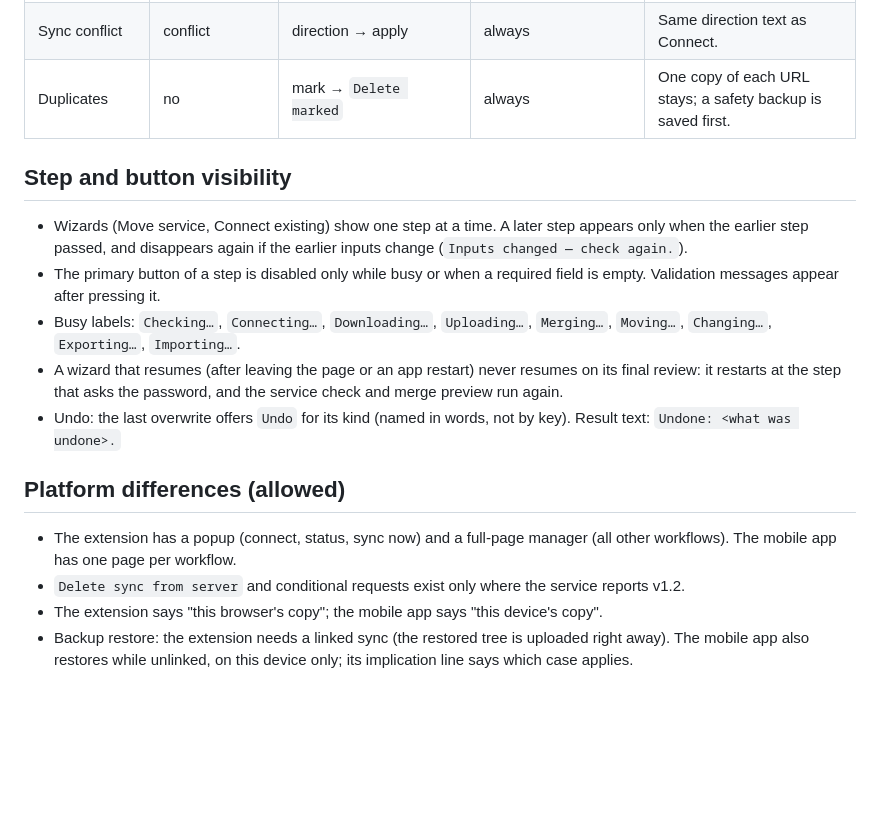
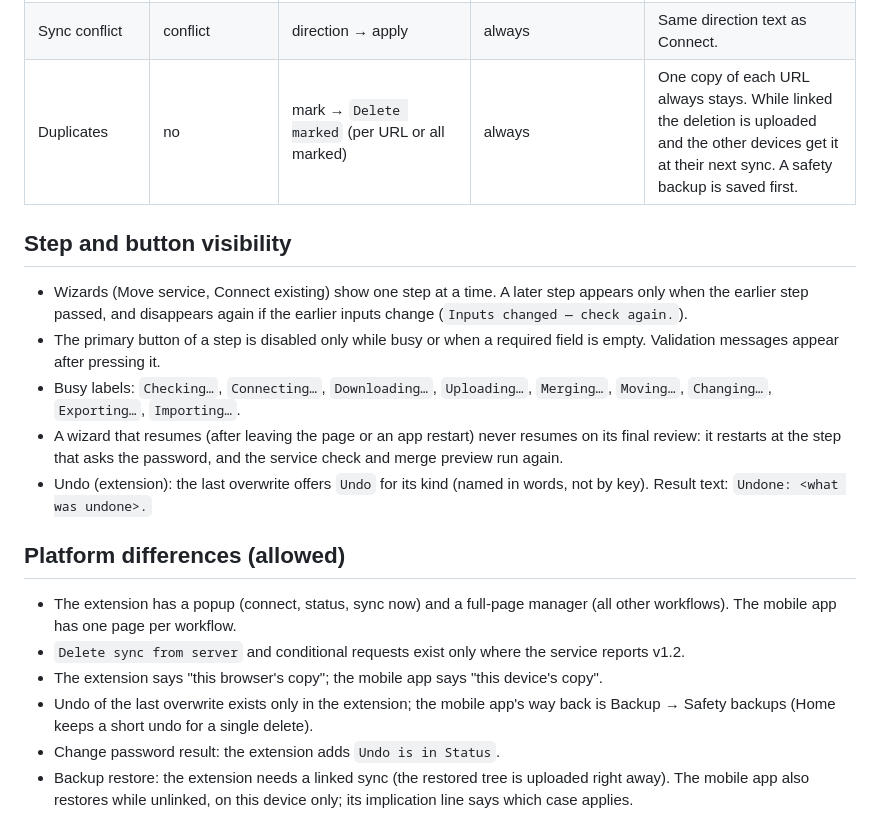
Before and after one commit to Keepmark/KeepmarkMobile, a Markdown page: docs/WORKFLOWS.md, the part around the change. Drawn GitHub-style; blank space fills up the shorter version.

Commit message:
Docs: duplicates and undo rows in WORKFLOWS, confirm and password rules in DESIGN

```diff
--- a/docs/WORKFLOWS.md
+++ b/docs/WORKFLOWS.md
@@ -52,7 +52,7 @@ Words come from `UI-TERMS.md`. Platform differences are listed at the end.
 | Delete sync from server (extension, service v1.2) | yes | `Delete sync from server…` | always, twice (`Yes, delete` → `Yes, delete for good`) | The server copy is gone for every device; they stop syncing at their next sync. No undelete. A plaintext copy of the server data is kept for download (the removed-sync card). |
 | Removed sync (extension) | shown while unlinked after the sync was deleted or removed from the service | `Download copy` / `Dismiss…` | Dismiss only | The kept copy is the only copy of the removed sync; the download is a plain JSON file, not encrypted. |
 | Sync conflict | conflict | direction → apply | always | Same direction text as Connect. |
-| Duplicates | no | mark → `Delete marked` | always | One copy of each URL stays; a safety backup is saved first. |
+| Duplicates | no | mark → `Delete marked` (per URL or all marked) | always | One copy of each URL always stays. While linked the deletion is uploaded and the other devices get it at their next sync. A safety backup is saved first. |
 
 ## Step and button visibility
 
@@ -66,8 +66,8 @@ Words come from `UI-TERMS.md`. Platform differences are listed at the end.
 - A wizard that resumes (after leaving the page or an app restart) never resumes
   on its final review: it restarts at the step that asks the password, and the
   service check and merge preview run again.
-- Undo: the last overwrite offers `Undo` for its kind (named in words, not by
-  key). Result text: `Undone: <what was undone>.`
+- Undo (extension): the last overwrite offers `Undo` for its kind (named in
+  words, not by key). Result text: `Undone: <what was undone>.`
 
 ## Platform differences (allowed)
 
@@ -77,6 +77,9 @@ Words come from `UI-TERMS.md`. Platform differences are listed at the end.
   reports v1.2.
 - The extension says "this browser's copy"; the mobile app says "this device's
   copy".
+- Undo of the last overwrite exists only in the extension; the mobile app's way
+  back is Backup → Safety backups (Home keeps a short undo for a single delete).
+- Change password result: the extension adds `Undo is in Status`.
 - Backup restore: the extension needs a linked sync (the restored tree is
   uploaded right away). The mobile app also restores while unlinked, on this
   device only; its implication line says which case applies.
```
Also changed, not shown: docs/DESIGN.md (+7 -4 lines).
